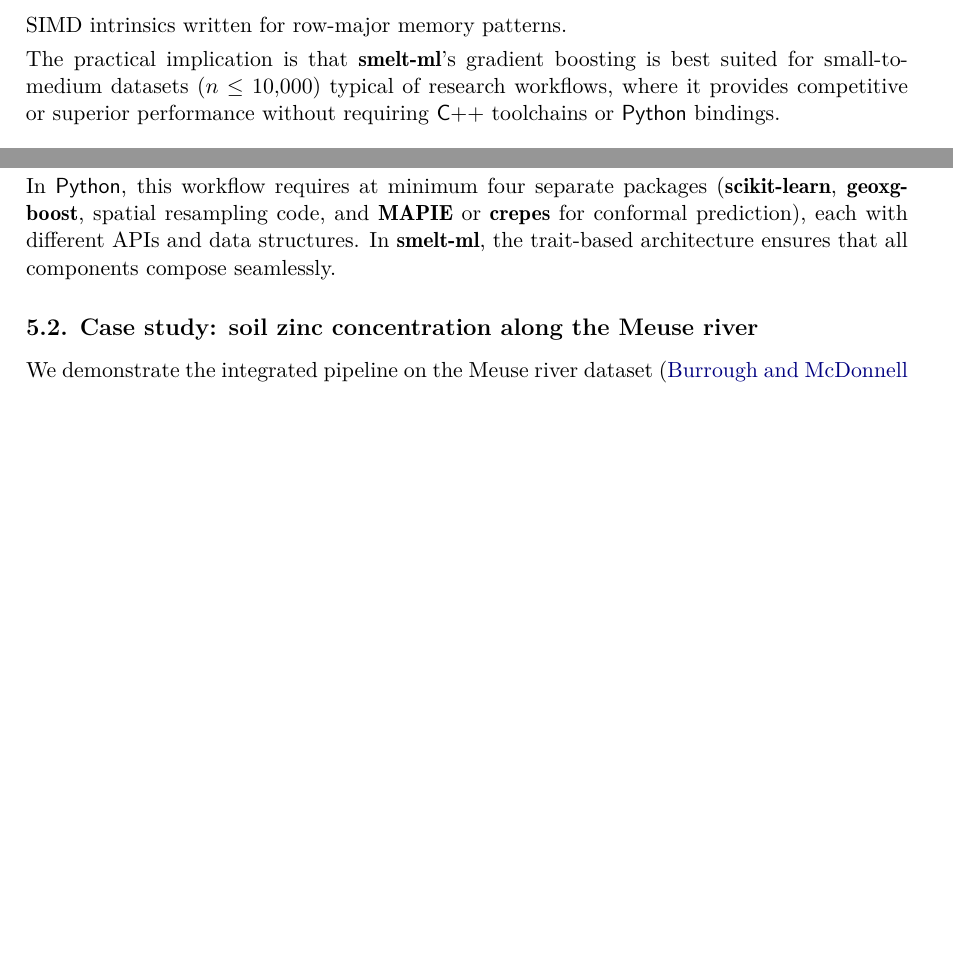
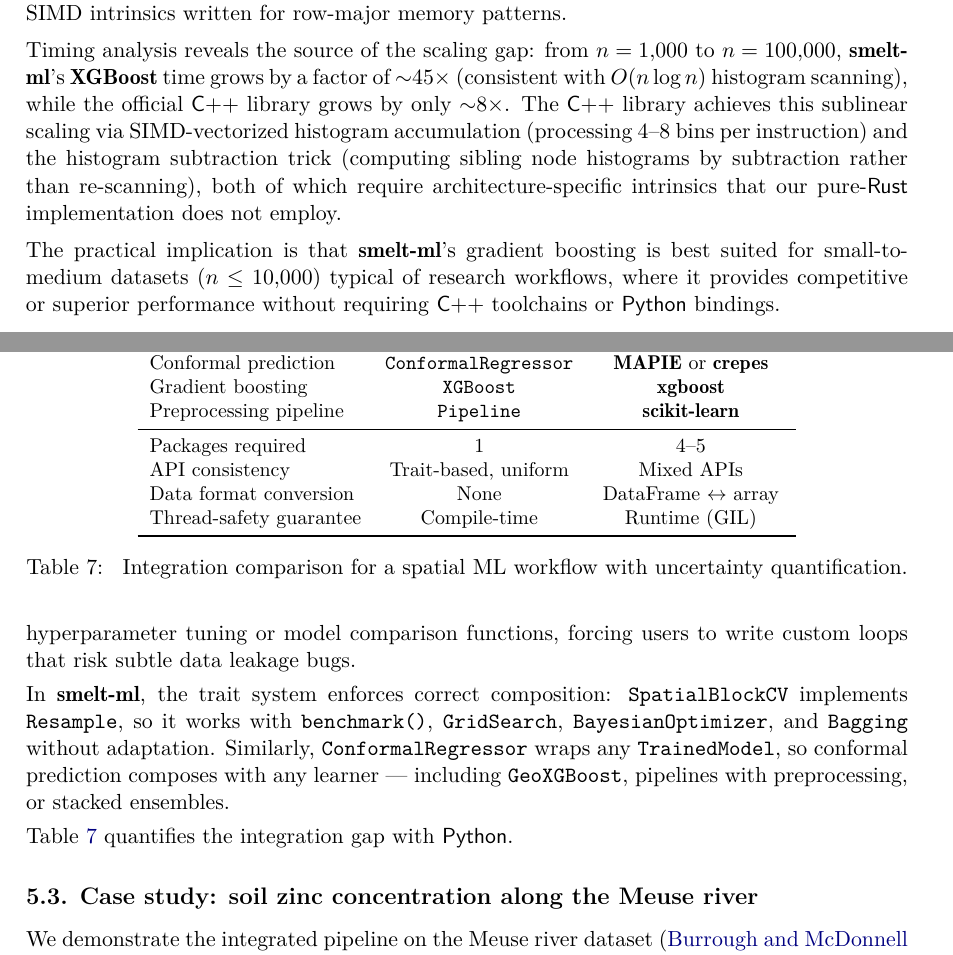
Before and after one commit to franciscoparrao/smelt, a LaTeX document (paper/article.tex): two parts of pages 9 and 10 of 14 before the commit and two parts of pages 9 and 11 of 15 after it, joined at a grey line, cut so that both start at the same text, the shorter picture padded with empty space. Compiled offline with pdfLaTeX.

Commit message:
Phase 2: formalize methodology + fair memory + scaling analysis
2A: New "Why integration matters" subsection + Python comparison table
2B: Fair memory: Rust 25-40x less even excluding Python runtime (11MB)
2C: Scaling explanation: Rust O(n log n) vs C++ sublinear (SIMD + hist subtraction)

Co-Authored-By: Claude Opus 4.6 (1M context) <noreply@anthropic.com>

```diff
--- a/paper/article.tex
+++ b/paper/article.tex
@@ -518,6 +520,16 @@
 memory access) became the primary optimization target, and (2) the difficulty
 of retrofitting column-major layout into codebases with extensive SIMD
 intrinsics written for row-major memory patterns.
+
+Timing analysis reveals the source of the scaling gap: from $n = 1{,}000$ to
+$n = 100{,}000$, \pkg{smelt-ml}'s \pkg{XGBoost} time grows by a factor of
+$\sim$45$\times$ (consistent with $O(n \log n)$ histogram scanning), while the
+official \proglang{C++} library grows by only $\sim$8$\times$. The
+\proglang{C++} library achieves this sublinear scaling via SIMD-vectorized
+histogram accumulation (processing 4--8 bins per instruction) and the
+histogram subtraction trick (computing sibling node histograms by subtraction
+rather than re-scanning), both of which require architecture-specific intrinsics
+that our pure-\proglang{Rust} implementation does not employ.
 
 The practical implication is that \pkg{smelt-ml}'s gradient boosting is
 best suited for small-to-medium datasets ($n \leq 10{,}000$) typical of
@@ -591,8 +603,3 @@
 conformalized quantile regression \citep[CQR;][]{Romano+Patterson+Candes:2019}.
 The \code{ConformalRegressor} wraps any \code{TrainedModel} without retraining.
 
-In \proglang{Python}, this workflow requires at minimum four separate packages
-(\pkg{scikit-learn}, \pkg{geoxgboost}, spatial resampling code, and
-\pkg{MAPIE} or \pkg{crepes} for conformal prediction), each with different APIs
-and data structures. In \pkg{smelt-ml}, the trait-based architecture ensures
-that all components compose seamlessly.
@@ -598,0 +615,18 @@
+be passed to hyperparameter tuning or model comparison functions, forcing
+users to write custom loops that risk subtle data leakage bugs.
+
+In \pkg{smelt-ml}, the trait system enforces correct composition:
+\code{SpatialBlockCV} implements \code{Resample}, so it works with
+\fct{benchmark}, \code{GridSearch}, \code{BayesianOptimizer}, and
+\code{Bagging} without adaptation. Similarly, \code{ConformalRegressor}
+wraps any \code{TrainedModel}, so conformal prediction composes with
+any learner --- including \code{GeoXGBoost}, pipelines with preprocessing,
+or stacked ensembles.
+
+Table~\ref{tab:python_comparison} quantifies the integration gap with
+\proglang{Python}.
+
+\begin{table}[t!]
+\centering
+\small
+\begin{tabular}{lcc}
@@ -599,3 +637,17 @@
+Spatial CV                & \code{SpatialBlockCV}  & custom code or \pkg{spacv} \\
+Conformal prediction      & \code{ConformalRegressor} & \pkg{MAPIE} or \pkg{crepes} \\
+Gradient boosting         & \code{XGBoost}        & \pkg{xgboost} \\
+Preprocessing pipeline    & \code{Pipeline}       & \pkg{scikit-learn} \\
+\midrule
+Packages required         & 1                     & 4--5 \\
+API consistency           & Trait-based, uniform   & Mixed APIs \\
+Data format conversion    & None                  & DataFrame $\leftrightarrow$ array \\
+Thread-safety guarantee   & Compile-time          & Runtime (GIL) \\
+\bottomrule
+\end{tabular}
+\caption{\label{tab:python_comparison} Integration comparison for a spatial ML
+workflow with uncertainty quantification.}
+\end{table}
 
 \subsection{Case study: soil zinc concentration along the Meuse river}
 
```
Also changed, not shown: paper/article.pdf, paper/article.tex (27 more changed lines), 4 other files.
